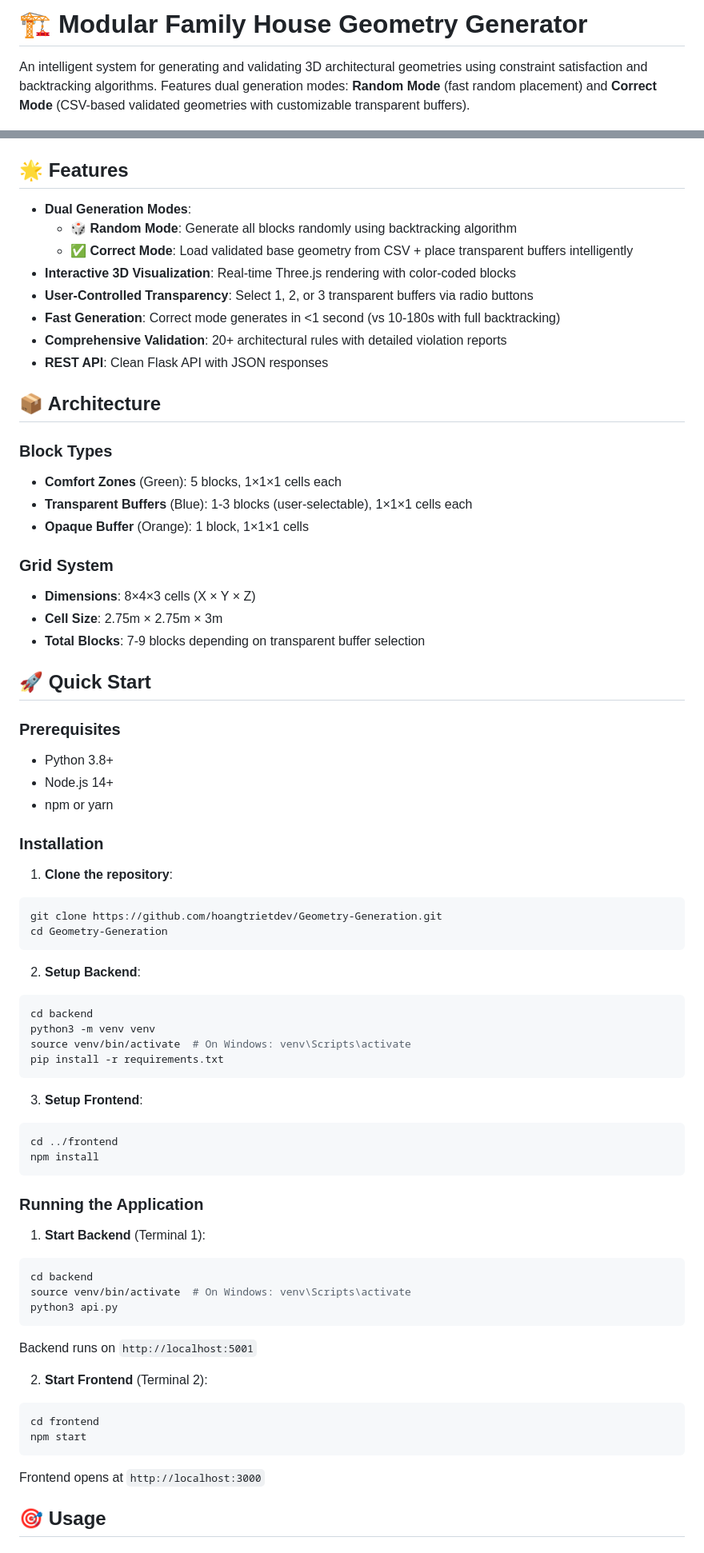
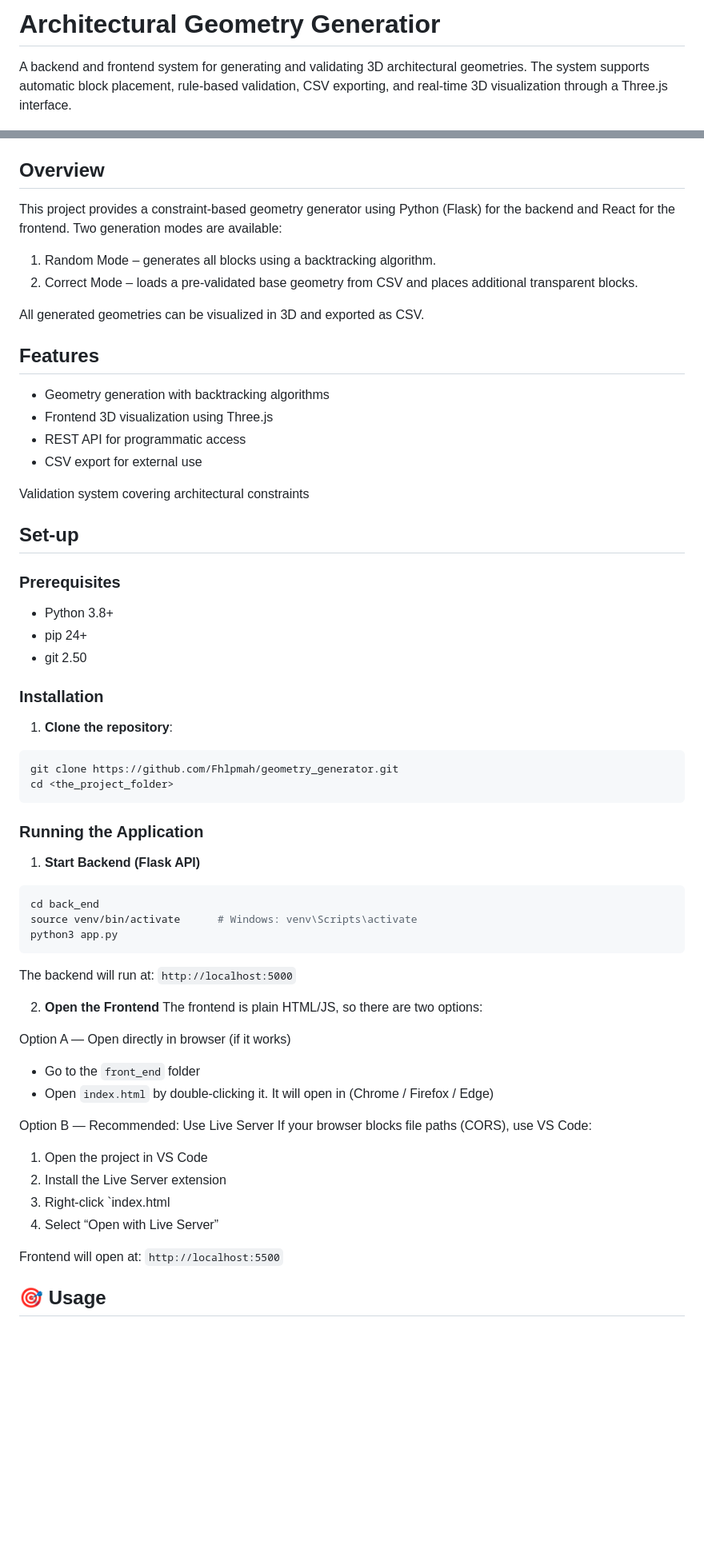
Before and after one commit to Fhlpmah/geometry_generator, a Markdown page: README.md, 2 parts joined by grey strips. Shown: that part at 80% size. Rendered like a GitHub page; blank space fills up the shorter version.

Commit message:
Revise README for Architectural Geometry Generator
Updated project name and improved README content for clarity.

````diff
--- a/README.md
+++ b/README.md
@@ -1,4 +1,5 @@
-# 🏗️ Modular Family House Geometry Generator
+# Architectural Geometry Generatior
 
-An intelligent system for generating and validating 3D architectural geometries using constraint satisfaction and backtracking algorithms. Features dual generation modes: **Random Mode** (fast random placement) and **Correct Mode** (CSV-based validated geometries with customizable transparent buffers).
+A backend and frontend system for generating and validating 3D architectural geometries.
+The system supports automatic block placement, rule-based validation, CSV exporting, and real-time 3D visualization through a Three.js interface.
 
@@ -8,74 +7,65 @@ An intelligent system for generating and validating 3D architectural geometries
 ![License](https://img.shields.io/badge/license-MIT-green.svg)
 
-## 🌟 Features
+## Overview
 
-- **Dual Generation Modes**:
-  - 🎲 **Random Mode**: Generate all blocks randomly using backtracking algorithm
-  - ✅ **Correct Mode**: Load validated base geometry from CSV + place transparent buffers intelligently
-- **Interactive 3D Visualization**: Real-time Three.js rendering with color-coded blocks
-- **User-Controlled Transparency**: Select 1, 2, or 3 transparent buffers via radio buttons
-- **Fast Generation**: Correct mode generates in <1 second (vs 10-180s with full backtracking)
-- **Comprehensive Validation**: 20+ architectural rules with detailed violation reports
-- **REST API**: Clean Flask API with JSON responses
+This project provides a constraint-based geometry generator using Python (Flask) for the backend and React for the frontend.
+Two generation modes are available:
+1. Random Mode – generates all blocks using a backtracking algorithm.
+2. Correct Mode – loads a pre-validated base geometry from CSV and places additional transparent blocks.
 
-## 📦 Architecture
+All generated geometries can be visualized in 3D and exported as CSV.
 
-### Block Types
-- **Comfort Zones** (Green): 5 blocks, 1×1×1 cells each
-- **Transparent Buffers** (Blue): 1-3 blocks (user-selectable), 1×1×1 cells each
-- **Opaque Buffer** (Orange): 1 block, 1×1×1 cells
+## Features
 
-### Grid System
-- **Dimensions**: 8×4×3 cells (X × Y × Z)
-- **Cell Size**: 2.75m × 2.75m × 3m
-- **Total Blocks**: 7-9 blocks depending on transparent buffer selection
+- Geometry generation with backtracking algorithms
+- Frontend 3D visualization using Three.js
+- REST API for programmatic access
+- CSV export for external use
 
-## 🚀 Quick Start
+Validation system covering architectural constraints
+
+## Set-up
 
 ### Prerequisites
 
 - Python 3.8+
-- Node.js 14+
-- npm or yarn
+- pip 24+
+- git 2.50
 
 ### Installation
 
 1. **Clone the repository**:
 ```bash
-git clone https://github.com/hoangtrietdev/Geometry-Generation.git
-cd Geometry-Generation
-```
-
-2. **Setup Backend**:
-```bash
-cd backend
-python3 -m venv venv
-source venv/bin/activate  # On Windows: venv\Scripts\activate
-pip install -r requirements.txt
-```
-
-3. **Setup Frontend**:
-```bash
-cd ../frontend
-npm install
+git clone https://github.com/Fhlpmah/geometry_generator.git
+cd <the_project_folder>
 ```
 
 ### Running the Application
 
-1. **Start Backend** (Terminal 1):
+1. **Start Backend (Flask API)**
 ```bash
-cd backend
-source venv/bin/activate  # On Windows: venv\Scripts\activate
-python3 api.py
+cd back_end
+source venv/bin/activate      # Windows: venv\Scripts\activate
+python3 app.py
 ```
-Backend runs on `http://localhost:5001`
 
-2. **Start Frontend** (Terminal 2):
-```bash
-cd frontend
-npm start
-```
-Frontend opens at `http://localhost:3000`
+The backend will run at: `http://localhost:5000`
+
+2. **Open the Frontend**
+The frontend is plain HTML/JS, so there are two options:
+
+Option A — Open directly in browser (if it works)
+- Go to the `front_end` folder
+- Open `index.html` by double-clicking it. It will open in (Chrome / Firefox / Edge)
+
+Option B — Recommended: Use Live Server
+If your browser blocks file paths (CORS), use VS Code:
+1. Open the project in VS Code
+2. Install the Live Server extension
+3. Right-click `index.html
+4. Select “Open with Live Server”
+
+Frontend will open at: `http://localhost:5500`
 
 ## 🎯 Usage
 
````
Also changed, not shown: other parts of README.md (+20 -165 lines).
